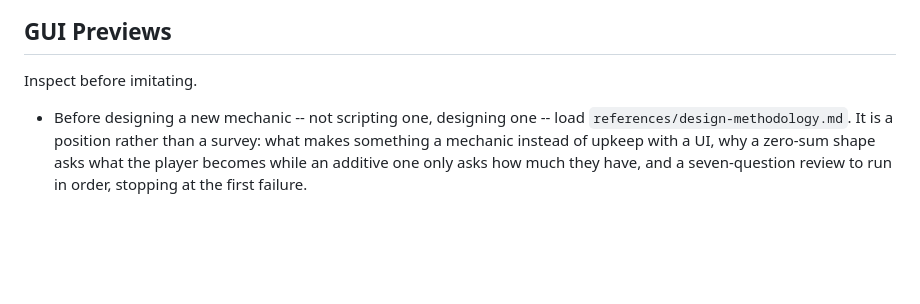
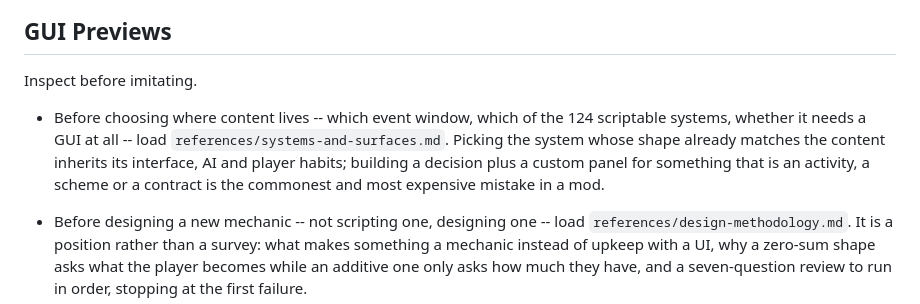
Before and after one commit to ALZAWOK9624/ck3-index-mcp, a Markdown page: skill/ck3-coding/SKILL.md, the part around the change. GitHub-like rendering; blank space fills up the shorter version.

Commit message:
docs(skill): map content to CK3's systems and surfaces
CK3 is not one game. It is a dozen systems accumulated across years of
expansions, each with its own UI, AI and player expectations, and vanilla
exposes 124 scriptable object types. Events and decisions are what everyone
knows, so in most mods everything becomes an event or a decision and the result
feels flat however good the writing is.

The reference states the principle plainly: pick the system whose shape already
matches the content and inherit its interface, AI and habits for free. Building
a decision plus a custom panel for something that is really an activity, a
scheme or a contract reproduces a tenth of that by hand at great cost and worse
quality.

Event windows are measured rather than asserted. Across 9,791 vanilla events,
character_event is 67%, activity_event 15%, letter_event 6% and court_event 2%
-- and about one in ten has no window at all. That last figure is the useful
one: hidden events are machinery, and a modder who makes every event visible is
generating noise. The window is a claim about what is happening; a letter says
the sender is elsewhere, a court event says people are watching.

The GUI section is deliberately restrictive. A custom panel is earned only when
comparison across several values is itself the mechanic; everything else belongs
on a surface the player already opens.

Co-Authored-By: Claude Opus 5 <noreply@anthropic.com>

```diff
--- a/skill/ck3-coding/SKILL.md
+++ b/skill/ck3-coding/SKILL.md
@@ -247,6 +247,12 @@ When generating events, decisions, traits, modifiers, men-at-arms, traditions, o
 
 Inspect before imitating.
 
+- Before choosing where content lives -- which event window, which of the 124
+  scriptable systems, whether it needs a GUI at all -- load
+  `references/systems-and-surfaces.md`. Picking the system whose shape already
+  matches the content inherits its interface, AI and player habits; building a
+  decision plus a custom panel for something that is an activity, a scheme or a
+  contract is the commonest and most expensive mistake in a mod.
 - Before designing a new mechanic -- not scripting one, designing one -- load
   `references/design-methodology.md`. It is a position rather than a survey: what
   makes something a mechanic instead of upkeep with a UI, why a zero-sum shape asks
```
Also changed, not shown: 1 other file.
